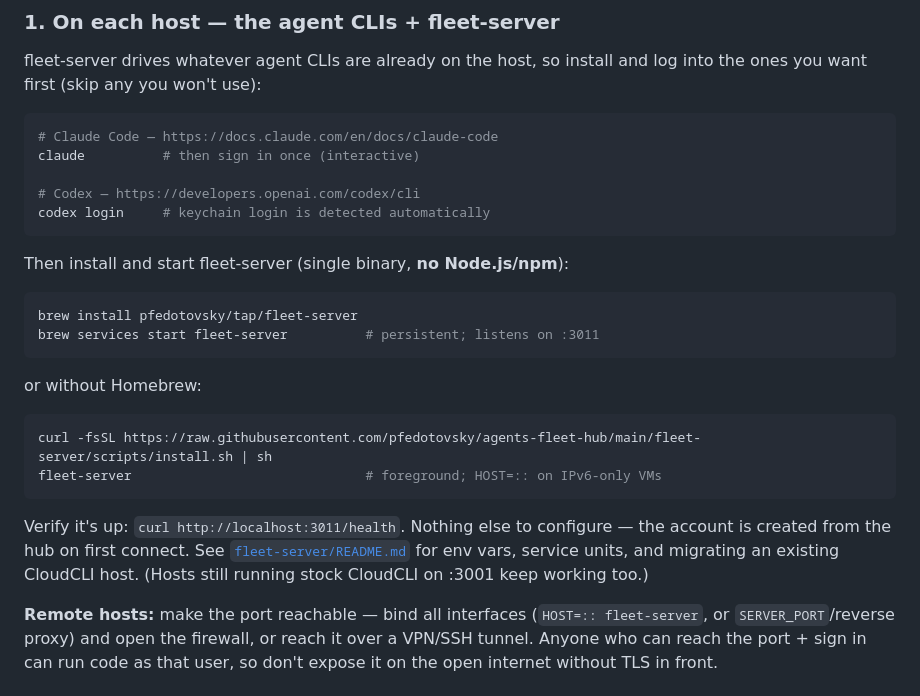
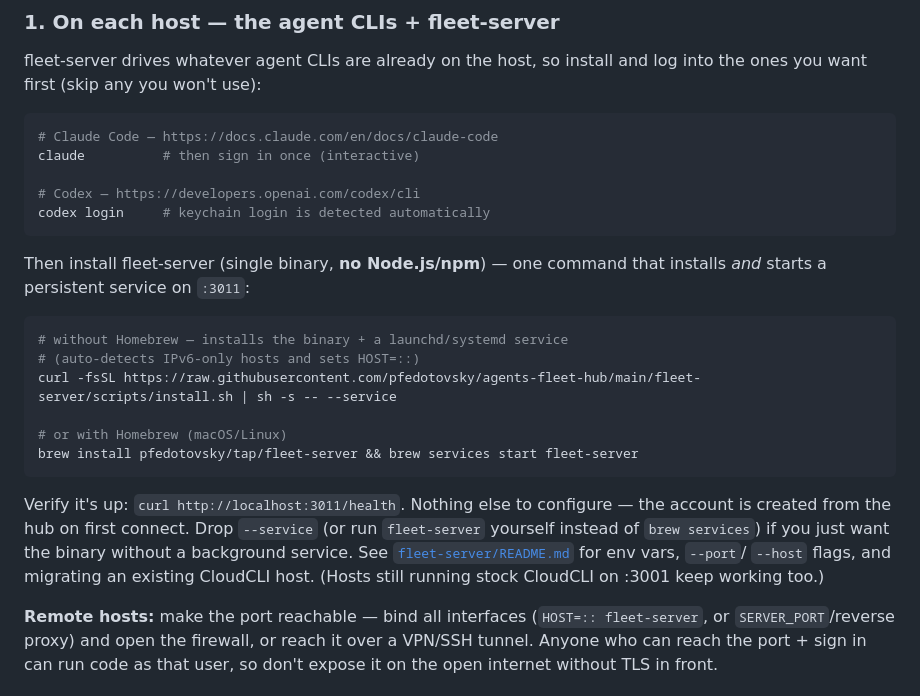
Before and after one commit to pfedotovsky/agents-fleet-hub, a Markdown page: README.md, the part around the change. Drawn GitHub-style.

Commit message:
docs: README server install is now one command (curl --service / brew install && services start)

````diff
--- a/README.md
+++ b/README.md
@@ -36,25 +36,25 @@ claude          # then sign in once (interactive)
 codex login     # keychain login is detected automatically
 ```
 
-Then install and start fleet-server (single binary, **no Node.js/npm**):
+Then install fleet-server (single binary, **no Node.js/npm**) — one command
+that installs *and* starts a persistent service on `:3011`:
 
 ```bash
-brew install pfedotovsky/tap/fleet-server
-brew services start fleet-server          # persistent; listens on :3011
-```
+# without Homebrew — installs the binary + a launchd/systemd service
+# (auto-detects IPv6-only hosts and sets HOST=::)
+curl -fsSL https://raw.githubusercontent.com/pfedotovsky/agents-fleet-hub/main/fleet-server/scripts/install.sh | sh -s -- --service
 
-or without Homebrew:
-
-```bash
-curl -fsSL https://raw.githubusercontent.com/pfedotovsky/agents-fleet-hub/main/fleet-server/scripts/install.sh | sh
-fleet-server                              # foreground; HOST=:: on IPv6-only VMs
+# or with Homebrew (macOS/Linux)
+brew install pfedotovsky/tap/fleet-server && brew services start fleet-server
 ```
 
 Verify it's up: `curl http://localhost:3011/health`. Nothing else to
-configure — the account is created from the hub on first connect. See
-[`fleet-server/README.md`](fleet-server/README.md) for env vars, service
-units, and migrating an existing CloudCLI host. (Hosts still running stock
-CloudCLI on :3001 keep working too.)
+configure — the account is created from the hub on first connect. Drop
+`--service` (or run `fleet-server` yourself instead of `brew services`) if you
+just want the binary without a background service. See
+[`fleet-server/README.md`](fleet-server/README.md) for env vars, `--port`/
+`--host` flags, and migrating an existing CloudCLI host. (Hosts still running
+stock CloudCLI on :3001 keep working too.)
 
 **Remote hosts:** make the port reachable — bind all interfaces
 (`HOST=:: fleet-server`, or `SERVER_PORT`/reverse proxy) and open the
````
